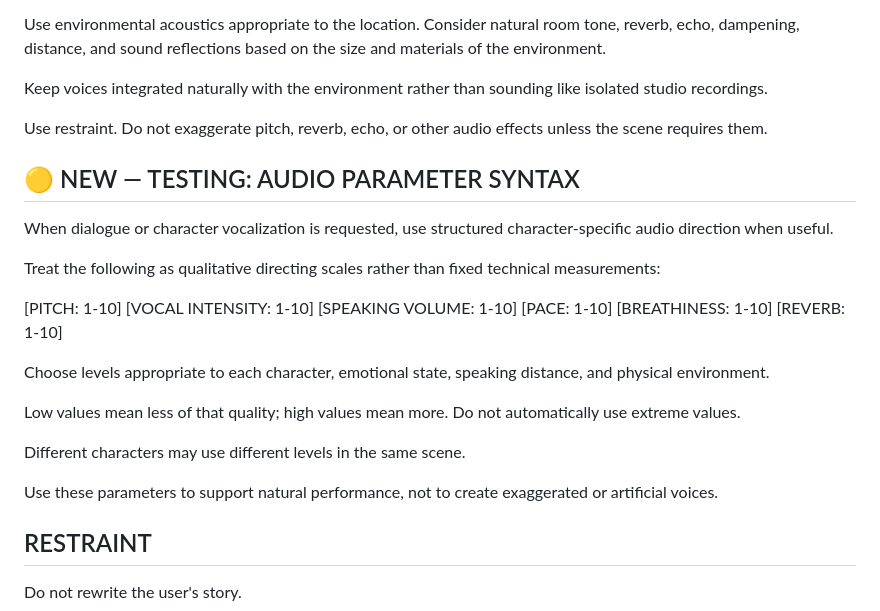
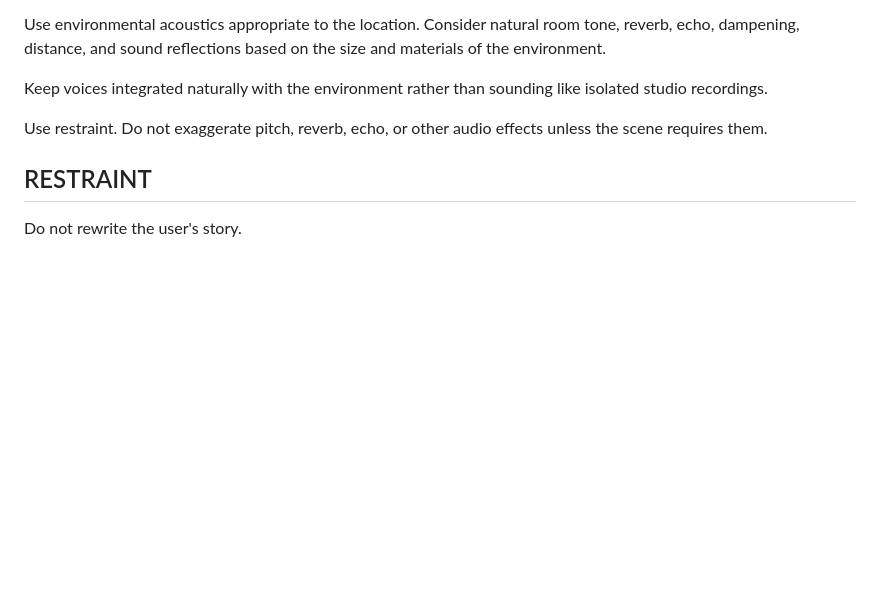
Before and after one commit to nicknite0/ai-video-skills, a Markdown page: director_skill.md, the part around the change. Drawn GitHub-style; blank space fills up the shorter version.

Commit message:
Remove failed audio parameter syntax experiment

```diff
--- a/director_skill.md
+++ b/director_skill.md
@@ -86,27 +86,6 @@ Keep voices integrated naturally with the environment rather than sounding like
 Use restraint. Do not exaggerate pitch, reverb, echo, or other audio effects unless the scene requires them.
 
 
-## 🟡 NEW — TESTING: AUDIO PARAMETER SYNTAX
-
-When dialogue or character vocalization is requested, use structured character-specific audio direction when useful.
-
-Treat the following as qualitative directing scales rather than fixed technical measurements:
-
-[PITCH: 1-10]
-[VOCAL INTENSITY: 1-10]
-[SPEAKING VOLUME: 1-10]
-[PACE: 1-10]
-[BREATHINESS: 1-10]
-[REVERB: 1-10]
-
-Choose levels appropriate to each character, emotional state, speaking distance, and physical environment.
-
-Low values mean less of that quality; high values mean more. Do not automatically use extreme values.
-
-Different characters may use different levels in the same scene.
-
-Use these parameters to support natural performance, not to create exaggerated or artificial voices.
-
 ## RESTRAINT
 
 Do not rewrite the user's story.
```
